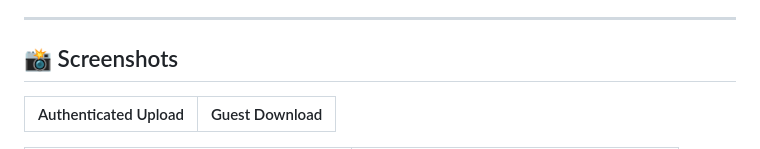
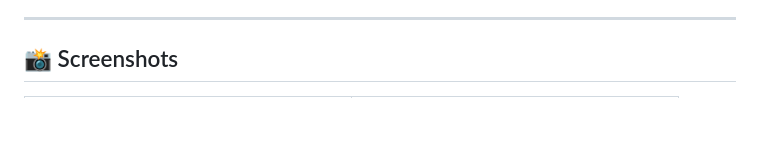
Before and after one commit to DeepikaSidda/SecureFileShare, a Markdown page: README.md, the part around one of its changes. Drawn GitHub-style; blank space fills up the shorter version.

```diff
--- a/README.md
+++ b/README.md
@@ -19,6 +19,4 @@ Secure File Share is a web application built with **React**, **AWS Cognito**, an
 
 ## 📸 Screenshots
 
-| Authenticated Upload | Guest Download |
-|----------------------|----------------|
 <table>
```
Also changed, not shown: other parts of README.md (+13 -4 lines).
